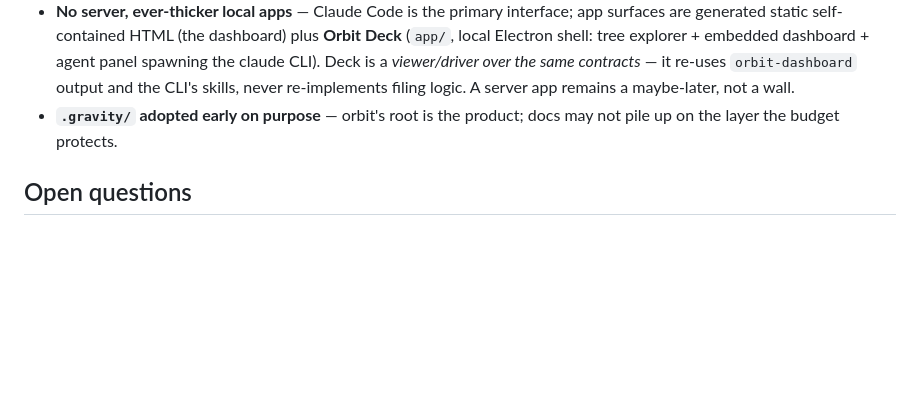
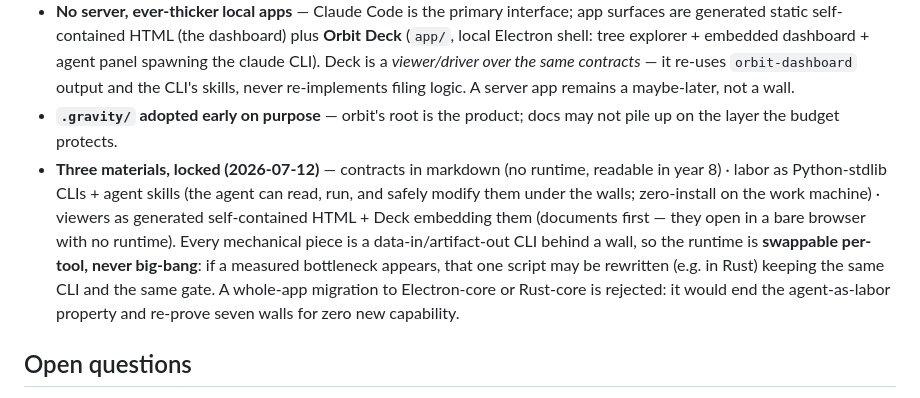
Before and after one commit to mostlytricks/orbit, a Markdown page: .gravity/IMPLEMENTATION_PLAN.md, the part around the change. GitHub-like rendering; blank space fills up the shorter version.

Commit message:
Plan: lock the three-materials decision
Contracts in markdown, labor as Python-stdlib CLIs + agent skills,
viewers as generated self-contained HTML embedded by Deck. Runtime is
swappable per-tool behind each wall (a measured bottleneck may rewrite
one script keeping its CLI + gate); whole-app migration to an
Electron-core or Rust-core is rejected - it would end the
agent-as-labor property and re-prove seven walls for nothing new.

Co-Authored-By: Claude Opus 4.8 <noreply@anthropic.com>
Claude-Session: https://claude.ai/code/session_01YBpeMHhrWfQXuijLSFhbB9

```diff
--- a/.gravity/IMPLEMENTATION_PLAN.md
+++ b/.gravity/IMPLEMENTATION_PLAN.md
@@ -64,6 +64,7 @@ Shipped (details in git history): **memory-map (the waypoint domain's face)**
 - **Hybrid git** — skeleton tracked, payload binaries ignored (`tests/`, `skills/` whitelisted).
 - **No server, ever-thicker local apps** — Claude Code is the primary interface; app surfaces are generated static self-contained HTML (the dashboard) plus **Orbit Deck** (`app/`, local Electron shell: tree explorer + embedded dashboard + agent panel spawning the claude CLI). Deck is a *viewer/driver over the same contracts* — it re-uses `orbit-dashboard` output and the CLI's skills, never re-implements filing logic. A server app remains a maybe-later, not a wall.
 - **`.gravity/` adopted early on purpose** — orbit's root is the product; docs may not pile up on the layer the budget protects.
+- **Three materials, locked (2026-07-12)** — contracts in markdown (no runtime, readable in year 8) · labor as Python-stdlib CLIs + agent skills (the agent can read, run, and safely modify them under the walls; zero-install on the work machine) · viewers as generated self-contained HTML + Deck embedding them (documents first — they open in a bare browser with no runtime). Every mechanical piece is a data-in/artifact-out CLI behind a wall, so the runtime is **swappable per-tool, never big-bang**: if a measured bottleneck appears, that one script may be rewritten (e.g. in Rust) keeping the same CLI and the same gate. A whole-app migration to Electron-core or Rust-core is rejected: it would end the agent-as-labor property and re-prove seven walls for zero new capability.
 
 ## Open questions
 
```
